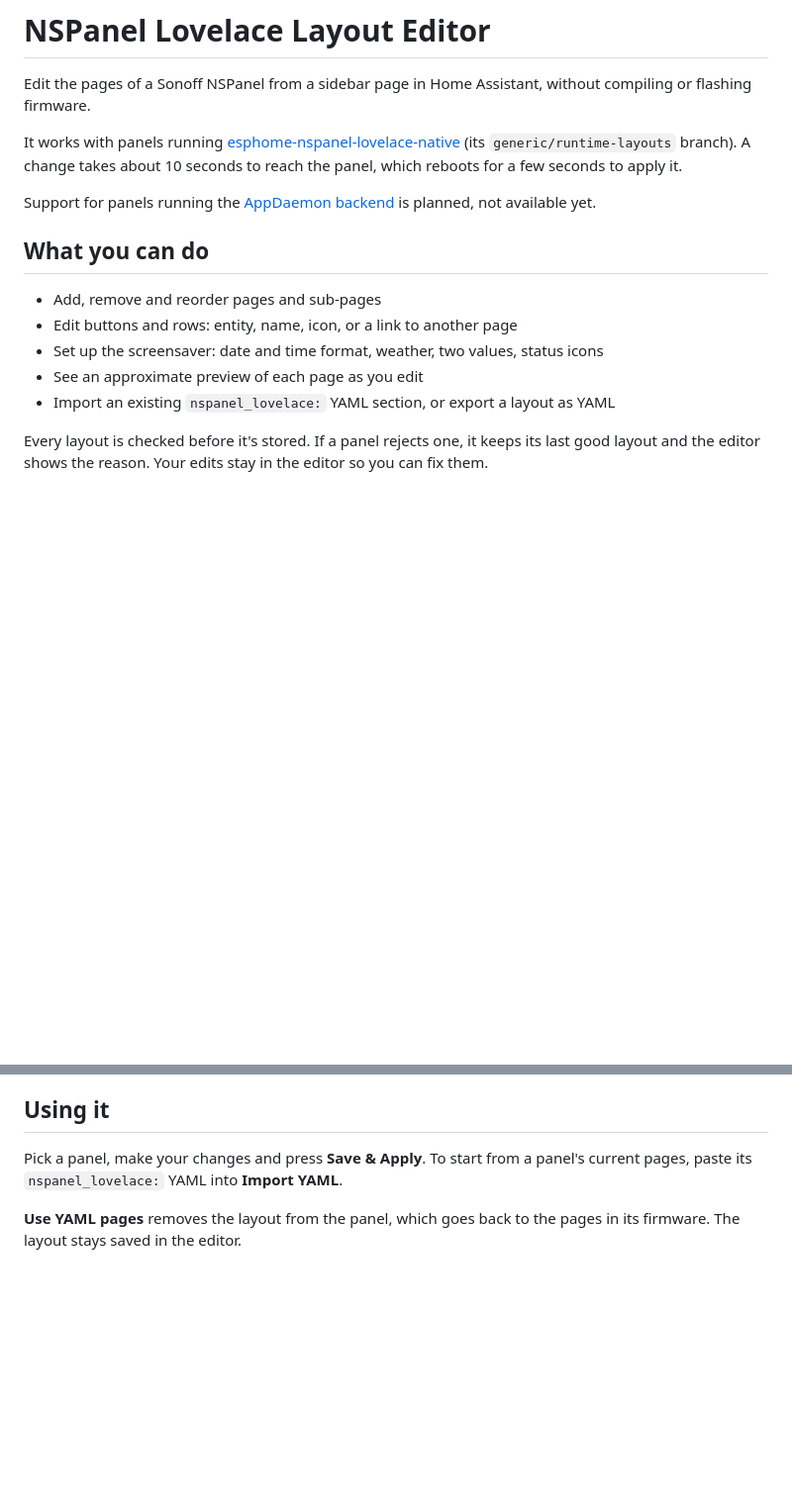
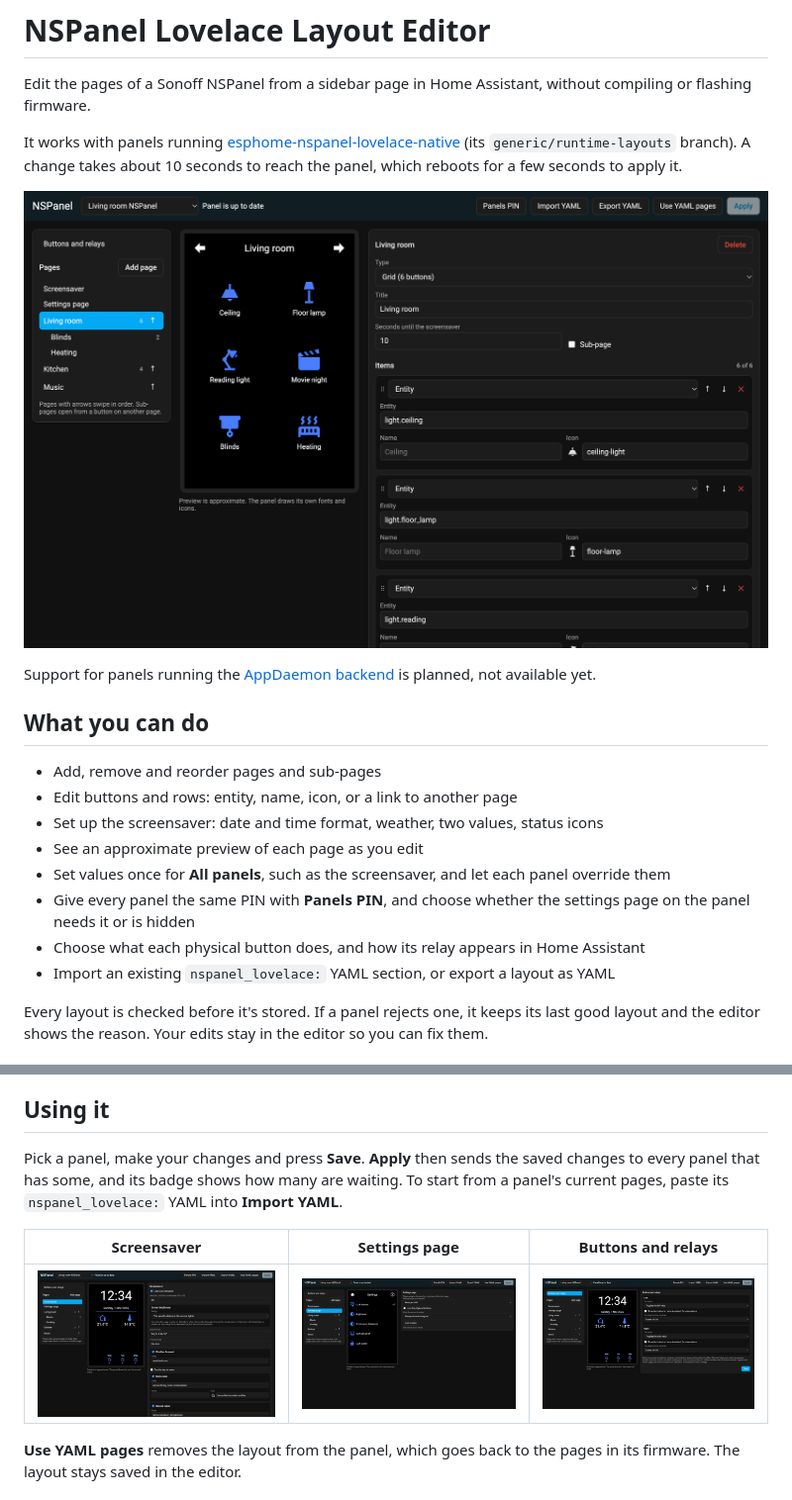
Before and after one commit to santibur06/nspanel-lovelace-editor, a Markdown page: README.md, 2 parts joined by grey strips. Shown at 99% size. Rendered like a GitHub page; pictures changed too: docs/screenshots/buttons.png (added), docs/screenshots/grid.png (added), docs/screenshots/screensaver.png (added); blank space fills up the shorter version.

Commit message:
docs: add screenshots, describe Save and Apply, English preview text

```diff
--- a/README.md
+++ b/README.md
@@ -3,6 +3,8 @@
 Edit the pages of a Sonoff NSPanel from a sidebar page in Home Assistant, without compiling or flashing firmware.
 
 It works with panels running [esphome-nspanel-lovelace-native](https://github.com/santibur06/esphome-nspanel-lovelace-native/tree/generic/runtime-layouts) (its `generic/runtime-layouts` branch). A change takes about 10 seconds to reach the panel, which reboots for a few seconds to apply it.
+
+![A page being edited, with its preview](docs/screenshots/grid.png)
 
 Support for panels running the [AppDaemon backend](https://github.com/joBr99/nspanel-lovelace-ui) is planned, not available yet.
 
@@ -12,6 +14,9 @@ Support for panels running the [AppDaemon backend](https://github.com/joBr99/nsp
 - Edit buttons and rows: entity, name, icon, or a link to another page
 - Set up the screensaver: date and time format, weather, two values, status icons
 - See an approximate preview of each page as you edit
+- Set values once for **All panels**, such as the screensaver, and let each panel override them
+- Give every panel the same PIN with **Panels PIN**, and choose whether the settings page on the panel needs it or is hidden
+- Choose what each physical button does, and how its relay appears in Home Assistant
 - Import an existing `nspanel_lovelace:` YAML section, or export a layout as YAML
 
 Every layout is checked before it's stored. If a panel rejects one, it keeps its last good layout and the editor shows the reason. Your edits stay in the editor so you can fix them.
@@ -36,7 +41,11 @@ The device also needs "Allow the device to perform Home Assistant actions" turne
 
 ## Using it
 
-Pick a panel, make your changes and press **Save & Apply**. To start from a panel's current pages, paste its `nspanel_lovelace:` YAML into **Import YAML**.
+Pick a panel, make your changes and press **Save**. **Apply** then sends the saved changes to every panel that has some, and its badge shows how many are waiting. To start from a panel's current pages, paste its `nspanel_lovelace:` YAML into **Import YAML**.
+
+| Screensaver | Settings page | Buttons and relays |
+| --- | --- | --- |
+| ![Screensaver settings](docs/screenshots/screensaver.png) | ![Settings page and lock](docs/screenshots/settings.png) | ![Buttons and relays](docs/screenshots/buttons.png) |
 
 **Use YAML pages** removes the layout from the panel, which goes back to the pages in its firmware. The layout stays saved in the editor.
 
```
Also changed, not shown: 1 other file.
